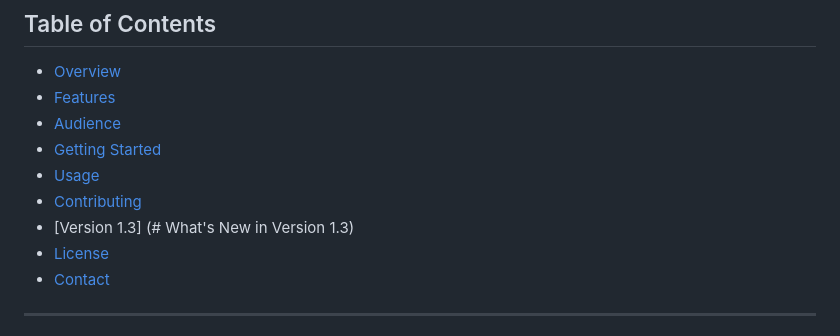
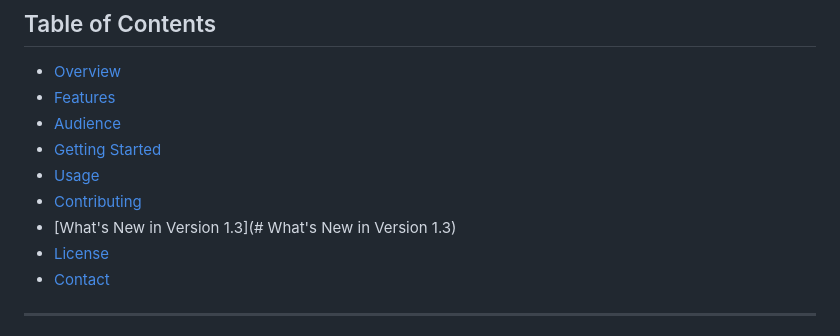
Before and after one commit to dotansha/ChemCalc, a Markdown page: README.md, the part around the change. Drawn GitHub-style.

```diff
--- a/README.md
+++ b/README.md
@@ -15,7 +15,7 @@
 - [Getting Started](#getting-started)
 - [Usage](#usage)
 - [Contributing](#contributing)
-- [Version 1.3] (# What's New in Version 1.3)
+- [What's New in Version 1.3](# What's New in Version 1.3)
 - [License](#license)
 - [Contact](#contact)
 
```
